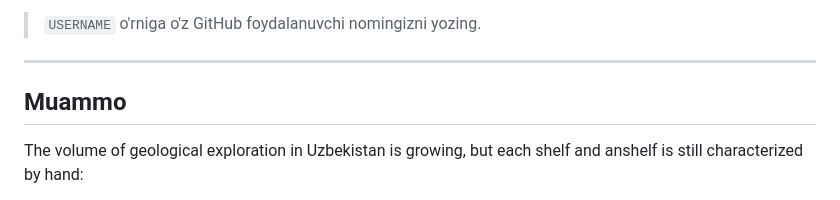
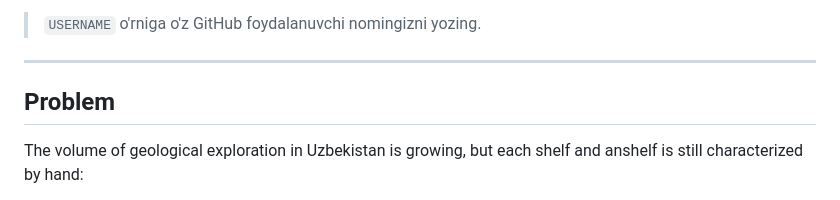
Before and after one commit to yuldoshevz1995-spec/Petrolog-AI, a Markdown page: README.md, the part around the change. Drawn GitHub-style.

```diff
--- a/README.md
+++ b/README.md
@@ -11,7 +11,7 @@ A platform for analyzing microscopic shelf and anshelf images, ICP-MS geochemica
 
 ---
 
-## Muammo
+## Problem
 
 The volume of geological exploration in Uzbekistan is growing, but each shelf and anshelf is still characterized by hand:
 
```
